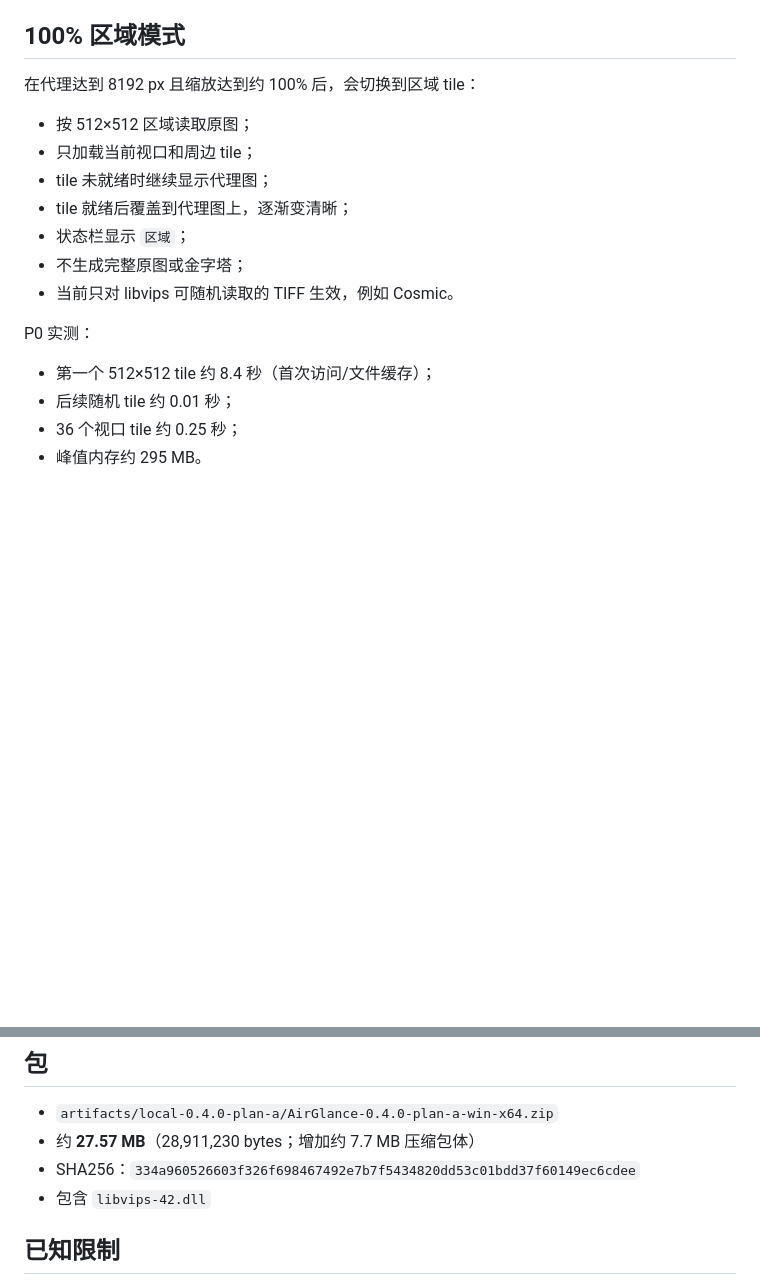
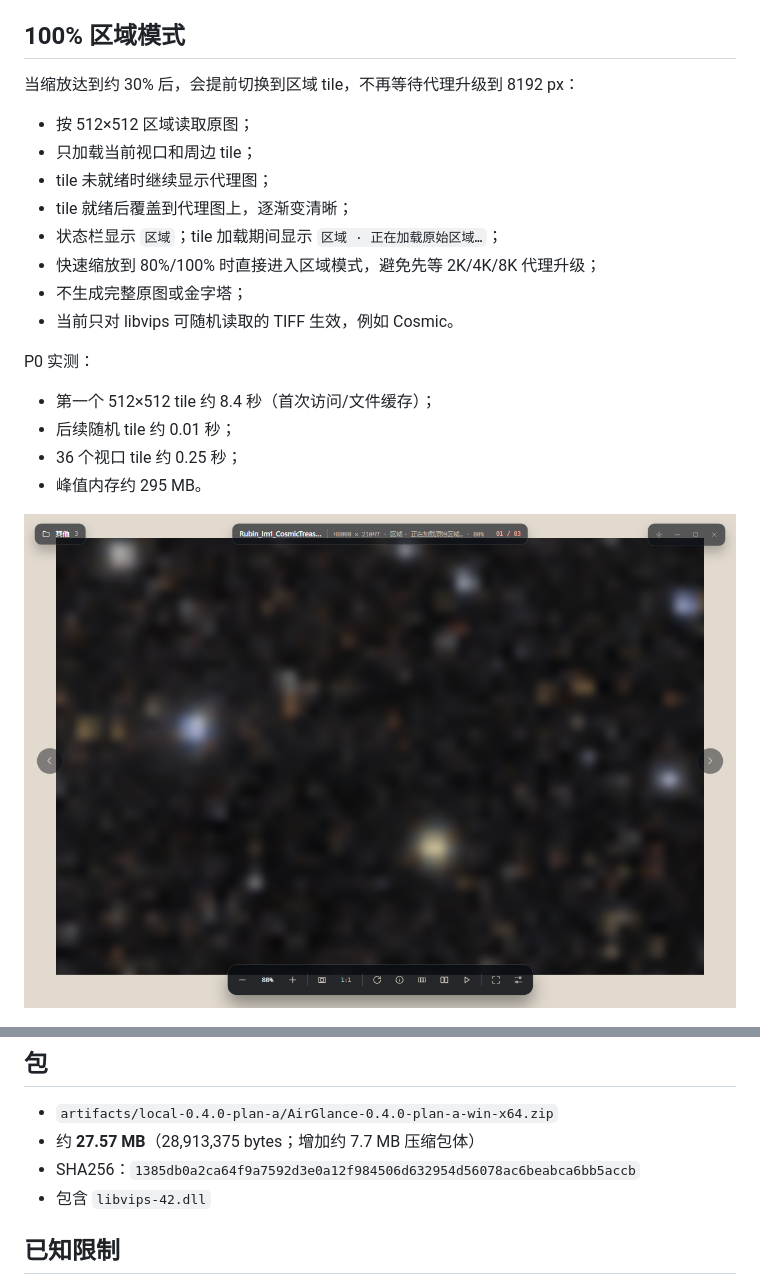
Before and after one commit to RyzenWang/AirGlance, a Markdown page: docs/design/large-tiff-plan-a.md, 2 parts joined by grey strips. Rendered like a GitHub page; pictures changed too: docs/design/implemented-large-tiff-region-loading.png (added); blank space fills up the shorter version.

```diff
--- a/docs/design/large-tiff-plan-a.md
+++ b/docs/design/large-tiff-plan-a.md
@@ -29,13 +29,14 @@
 
 ## 100% 区域模式
 
-在代理达到 8192 px 且缩放达到约 100% 后，会切换到区域 tile：
+当缩放达到约 30% 后，会提前切换到区域 tile，不再等待代理升级到 8192 px：
 
 - 按 512×512 区域读取原图；
 - 只加载当前视口和周边 tile；
 - tile 未就绪时继续显示代理图；
 - tile 就绪后覆盖到代理图上，逐渐变清晰；
-- 状态栏显示 `区域`；
+- 状态栏显示 `区域`；tile 加载期间显示 `区域 · 正在加载原始区域…`；
+- 快速缩放到 80%/100% 时直接进入区域模式，避免先等 2K/4K/8K 代理升级；
 - 不生成完整原图或金字塔；
 - 当前只对 libvips 可随机读取的 TIFF 生效，例如 Cosmic。
 
@@ -45,6 +46,8 @@ P0 实测：
 - 后续随机 tile 约 0.01 秒；
 - 36 个视口 tile 约 0.25 秒；
 - 峰值内存约 295 MB。
+
+![区域 tile 加载提示](implemented-large-tiff-region-loading.png)
 
 ![100% 区域模式](implemented-large-tiff-region.png)
 
@@ -81,8 +84,8 @@ P0 实测：
 ## 包
 
 - `artifacts/local-0.4.0-plan-a/AirGlance-0.4.0-plan-a-win-x64.zip`
-- 约 **27.57 MB**（28,911,230 bytes；增加约 7.7 MB 压缩包体）
-- SHA256：`334a960526603f326f698467492e7b7f5434820dd53c01bdd37f60149ec6cdee`
+- 约 **27.57 MB**（28,913,375 bytes；增加约 7.7 MB 压缩包体）
+- SHA256：`1385db0a2ca64f9a7592d3e0a12f984506d632954d56078ac6beabca6bb5accb`
 - 包含 `libvips-42.dll`
 
 ## 已知限制
```
Also changed, not shown: 3 other files.
